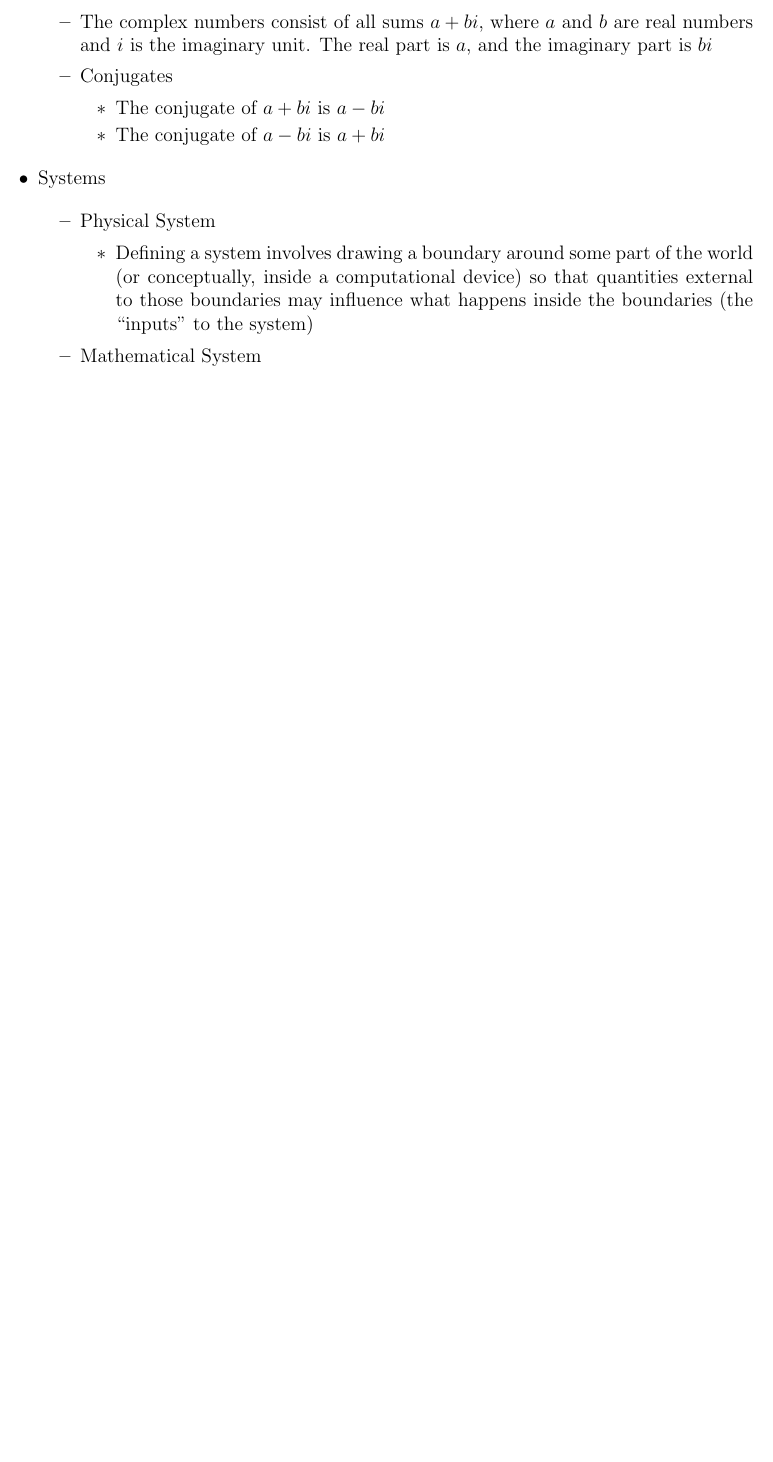
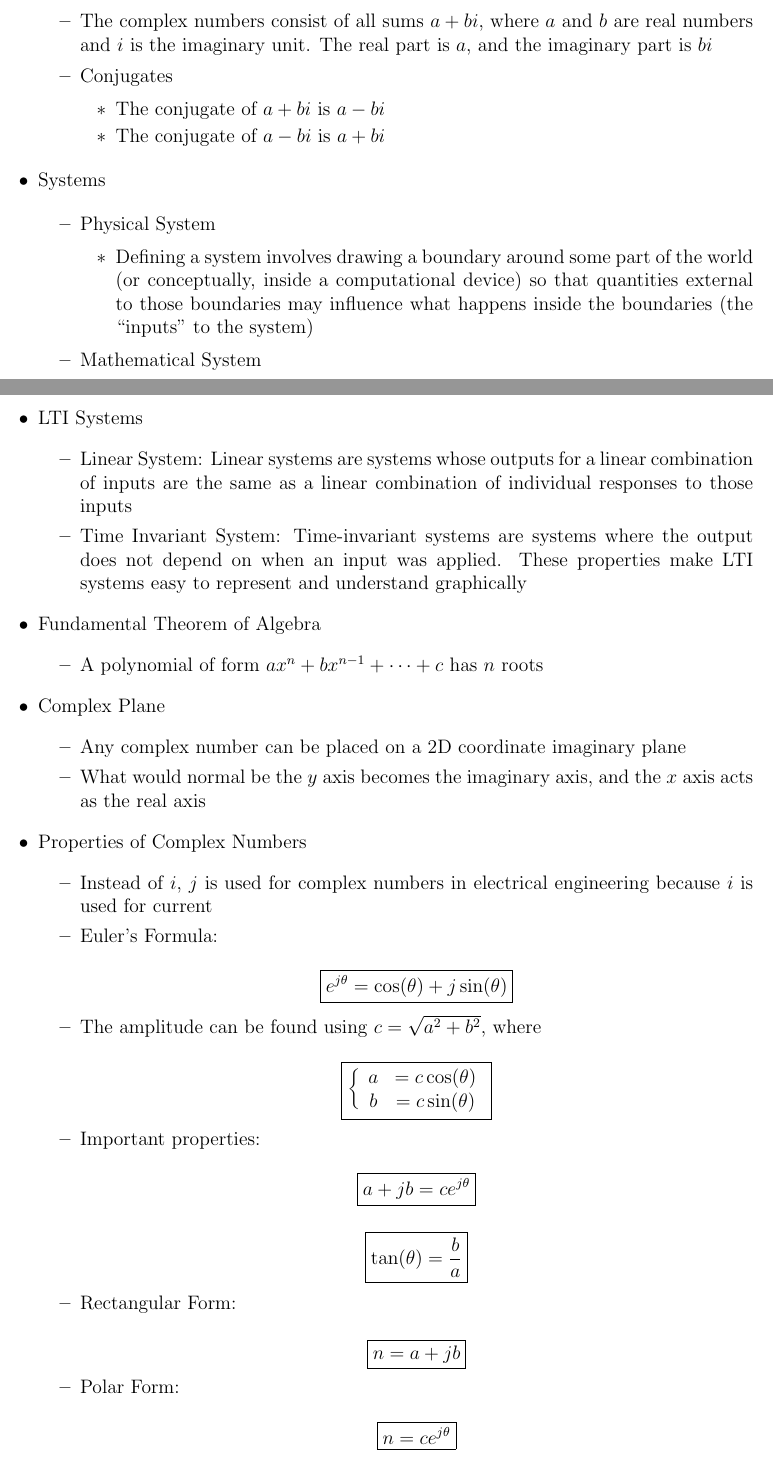
Before and after one commit to MDBrodskiy/Circuits_Signals, a LaTeX document (Notes/Section7.tex): part of the page before the commit and two parts of pages 1 and 2 of 2 after it, the two joined at a grey line, cut so that both start at the same text, the shorter picture padded with empty space. Compiled offline with pdfLaTeX.

Commit message:
updated notes

```diff
--- a/Notes/Section7.tex
+++ b/Notes/Section7.tex
@@ -68,6 +68,64 @@
 
     \end{itemize}
 
+  \item LTI Systems
+
+    \begin{itemize}
+
+      \item Linear System: Linear systems are systems whose outputs for a linear combination of inputs are the same as a linear combination of individual responses to those inputs
+
+      \item Time Invariant System: Time-invariant systems are systems where the output does not depend on when an input was applied. These properties make LTI systems easy to represent and understand graphically
+
+    \end{itemize}
+
+  \item Fundamental Theorem of Algebra
+
+    \begin{itemize}
+
+      \item A polynomial of form $ax^n+bx^{n-1}+\cdots+c$ has $n$ roots
+
+    \end{itemize}
+
+  \item Complex Plane
+
+    \begin{itemize}
+
+      \item Any complex number can be placed on a 2D coordinate imaginary plane
+
+      \item What would normal be the $y$ axis becomes the imaginary axis, and the $x$ axis acts as the real axis
+
+    \end{itemize}
+
+  \item Properties of Complex Numbers
+
+    \begin{itemize}
+
+      \item Instead of $i$, $j$ is used for complex numbers in electrical engineering because $i$ is used for current
+
+      \item Euler's Formula:
+
+        $$\boxed{e^{j\theta}=\cos(\theta)+j\sin(\theta)}$$
+
+      \item The amplitude can be found using $c=\sqrt{a^2+b^2}$, where
+
+        $$\boxed{\left\{\begin{array}{c c} a &= c\cos(\theta)\\b &= c\sin(\theta)\end{array}}$$
+
+      \item Important properties:
+
+        $$\boxed{a+jb=ce^{j\theta}}$$
+
+        $$\boxed{\tan(\theta)=\frac{b}{a}}$$
+
+      \item Rectangular Form:
+
+          $$\boxed{n=a+jb}$$
+
+      \item Polar Form:
+
+          $$\boxed{n=ce^{j\theta}}$$
+
+    \end{itemize}
+
 \end{itemize}
 
 \end{document}
```
Also changed, not shown: Notes/Section7.pdf.
